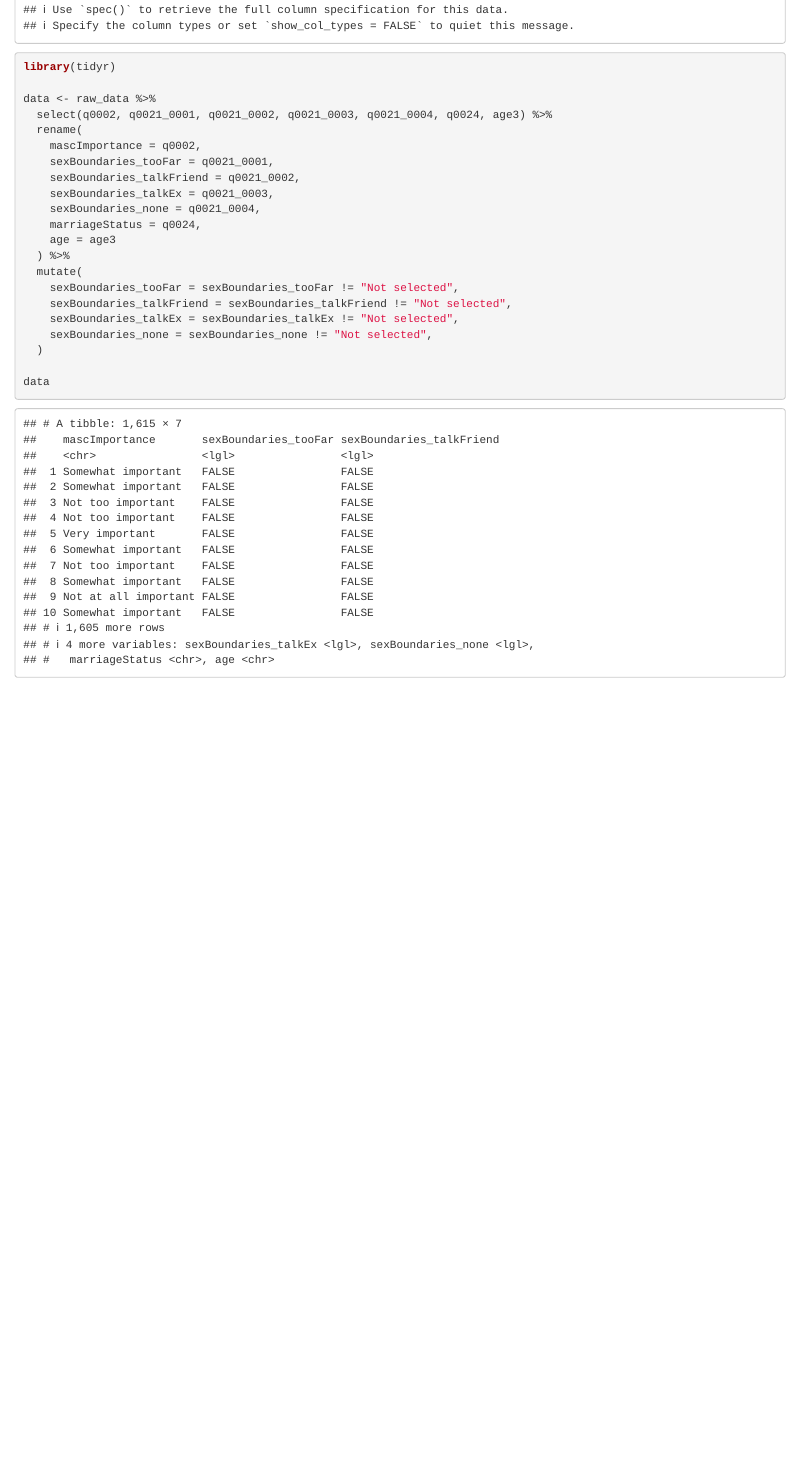
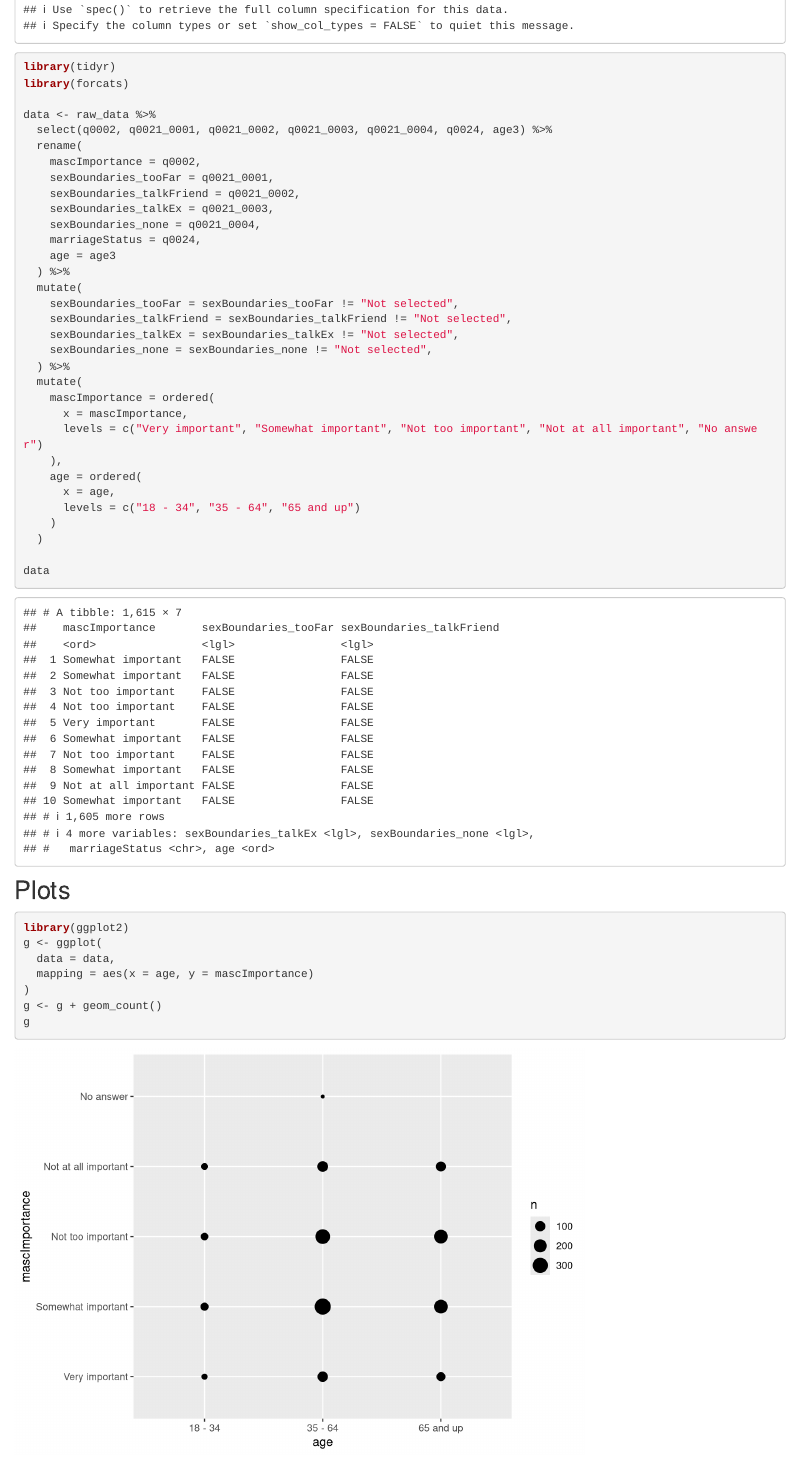
Before and after one commit to banjanama/mascsurv, an R Markdown document (index.Rmd): the page in a window 1100 px wide, from 720 px down. Rendered offline with R 4.5, knitr and Pandoc, with nearby package versions.

Commit message:
added mascImportance and age as factors as well as a plot

````diff
--- a/index.Rmd
+++ b/index.Rmd
@@ -15,6 +15,7 @@ knitr::opts_chunk$set(echo = TRUE)
 library(dplyr)
 raw_data <- readr::read_csv(file = "data/raw_responses.csv")
 library(tidyr)
+library(forcats)
 
 data <- raw_data %>%
   select(q0002, q0021_0001, q0021_0002, q0021_0003, q0021_0004, q0024, age3) %>%
@@ -32,10 +33,32 @@ data <- raw_data %>%
     sexBoundaries_talkFriend = sexBoundaries_talkFriend != "Not selected",
     sexBoundaries_talkEx = sexBoundaries_talkEx != "Not selected",
     sexBoundaries_none = sexBoundaries_none != "Not selected",
+  ) %>%
+  mutate(
+    mascImportance = ordered(
+      x = mascImportance,
+      levels = c("Very important", "Somewhat important", "Not too important", "Not at all important", "No answer")
+    ),
+    age = ordered(
+      x = age,
+      levels = c("18 - 34", "35 - 64", "65 and up")
+    )
   )
 
 data
 
+```
 
 
+## Plots
+
+```{r}
+library(ggplot2)
+g <- ggplot(
+  data = data,
+  mapping = aes(x = age, y = mascImportance)
+)
+g <- g + geom_count()
+g
+
 ```
````
